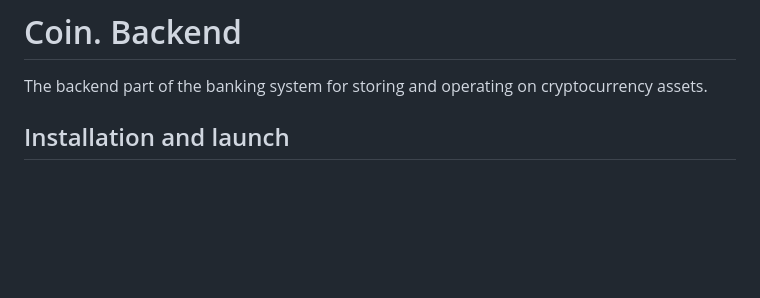
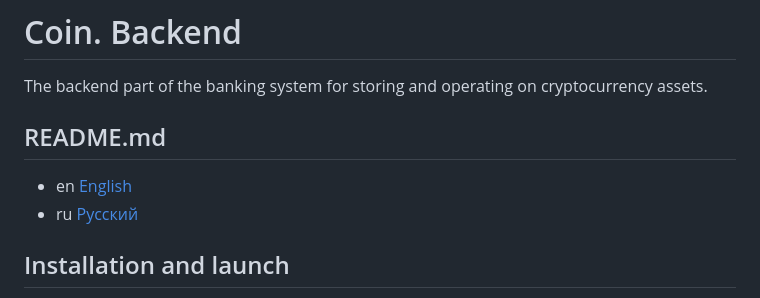
Before and after one commit to shepelevn/coin, a Markdown page: backend/README.md, the part around the change. Drawn GitHub-style; blank space fills up the shorter version.

Commit message:
Add links to README.md translations

```diff
--- a/backend/README.md
+++ b/backend/README.md
@@ -2,6 +2,11 @@
 
 The backend part of the banking system for storing and operating on
 cryptocurrency assets.
+
+## README.md
+
+* en [English](README.md)
+* ru [Русский](./readme/README.ru.md)
 
 ## Installation and launch
 
```
Also changed, not shown: backend/readme/README.ru.md (+5 -0 lines).
